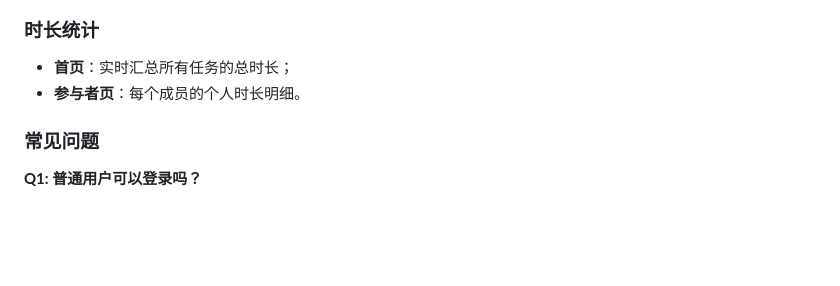
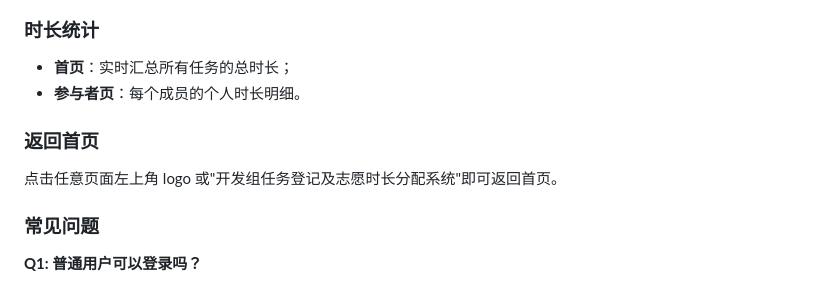
Before and after one commit to WhiteCatBlackHat/volunteer-hours-system, a Markdown page: README.md, the part around the change. GitHub-like rendering; blank space fills up the shorter version.

Commit message:
docs: 在 README.md 中添加了返回首页的方法

```diff
--- a/README.md
+++ b/README.md
@@ -207,6 +207,10 @@ flask ban
 - **首页**：实时汇总所有任务的总时长；
 - **参与者页**：每个成员的个人时长明细。
 
+### 返回首页
+
+点击任意页面左上角 logo 或"开发组任务登记及志愿时长分配系统"即可返回首页。
+
 ### 常见问题
 
 **Q1: 普通用户可以登录吗？**
```
